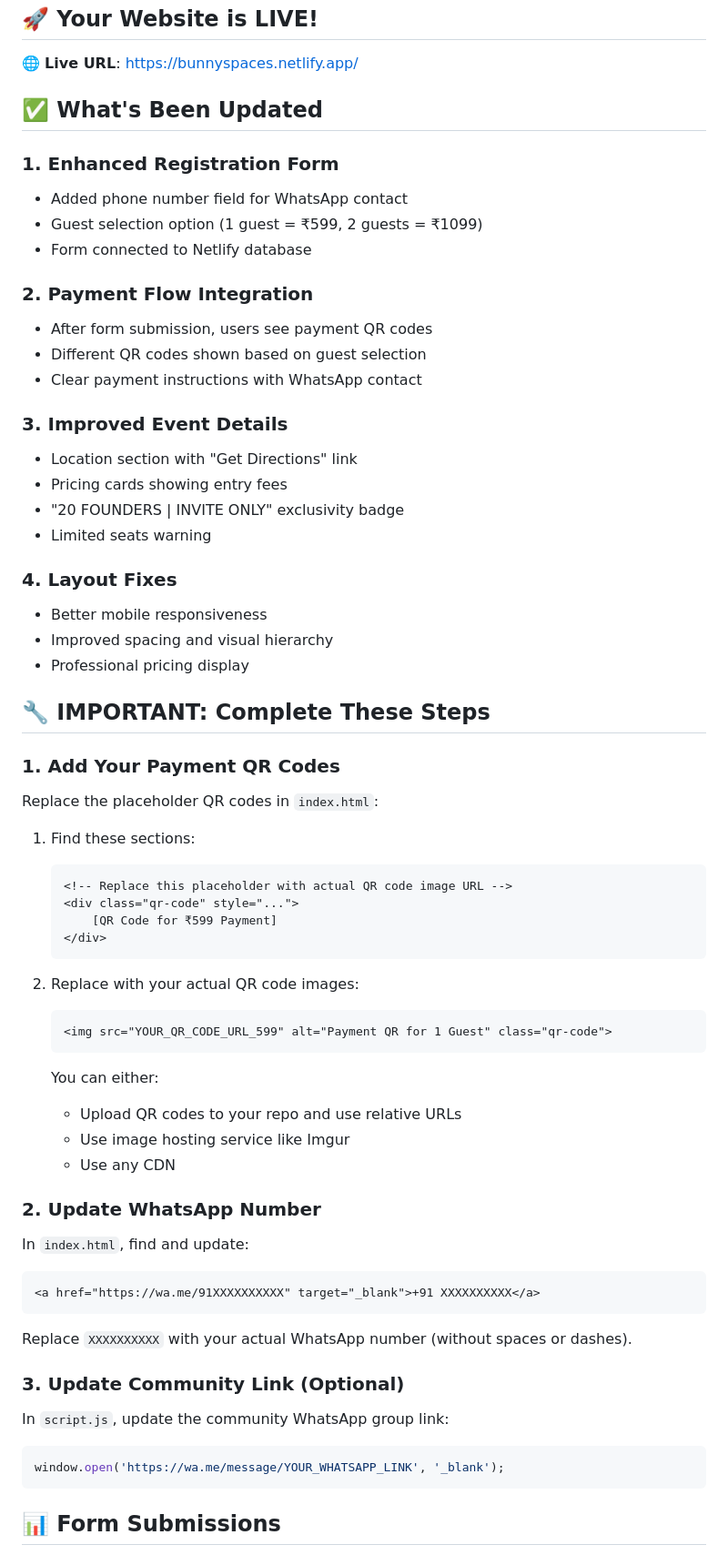
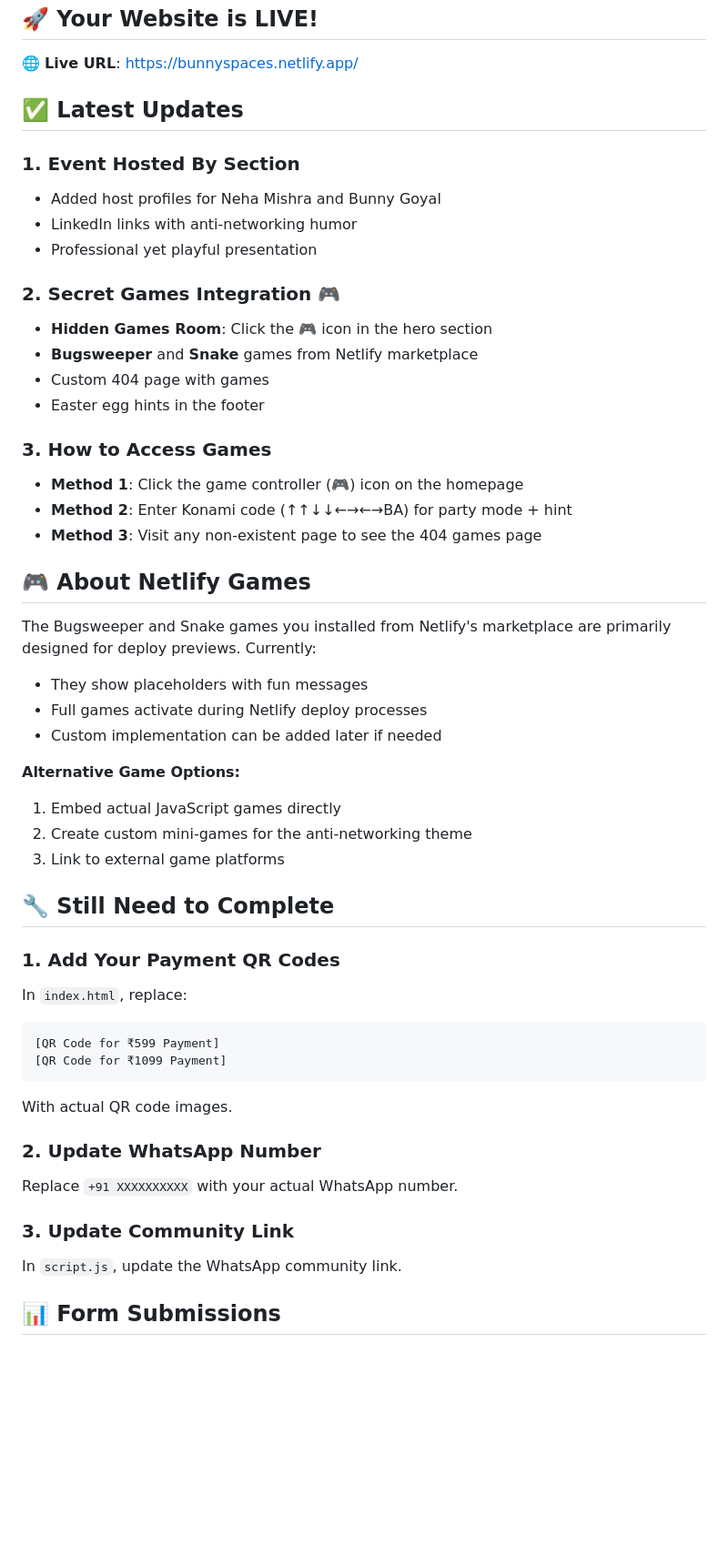
Before and after one commit to thebunnygoyal/bunnyspaces-website, a Markdown page: README.md, the part around one of its changes. Shown at 91% size. GitHub-like rendering; blank space fills up the shorter version.

````diff
--- a/README.md
+++ b/README.md
@@ -4,64 +4,52 @@
 
 🌐 **Live URL**: https://bunnyspaces.netlify.app/
 
-## ✅ What's Been Updated
+## ✅ Latest Updates
 
-### 1. **Enhanced Registration Form**
-- Added phone number field for WhatsApp contact
-- Guest selection option (1 guest = ₹599, 2 guests = ₹1099)
-- Form connected to Netlify database
+### 1. **Event Hosted By Section**
+- Added host profiles for Neha Mishra and Bunny Goyal
+- LinkedIn links with anti-networking humor
+- Professional yet playful presentation
 
-### 2. **Payment Flow Integration**
-- After form submission, users see payment QR codes
-- Different QR codes shown based on guest selection
-- Clear payment instructions with WhatsApp contact
+### 2. **Secret Games Integration** 🎮
+- **Hidden Games Room**: Click the 🎮 icon in the hero section
+- **Bugsweeper** and **Snake** games from Netlify marketplace
+- Custom 404 page with games
+- Easter egg hints in the footer
 
-### 3. **Improved Event Details**
-- Location section with "Get Directions" link
-- Pricing cards showing entry fees
-- "20 FOUNDERS | INVITE ONLY" exclusivity badge
-- Limited seats warning
+### 3. **How to Access Games**
+- **Method 1**: Click the game controller (🎮) icon on the homepage
+- **Method 2**: Enter Konami code (↑↑↓↓←→←→BA) for party mode + hint
+- **Method 3**: Visit any non-existent page to see the 404 games page
 
-### 4. **Layout Fixes**
-- Better mobile responsiveness
-- Improved spacing and visual hierarchy
-- Professional pricing display
+## 🎮 About Netlify Games
 
-## 🔧 IMPORTANT: Complete These Steps
+The Bugsweeper and Snake games you installed from Netlify's marketplace are primarily designed for deploy previews. Currently:
+
+- They show placeholders with fun messages
+- Full games activate during Netlify deploy processes
+- Custom implementation can be added later if needed
+
+**Alternative Game Options:**
+1. Embed actual JavaScript games directly
+2. Create custom mini-games for the anti-networking theme
+3. Link to external game platforms
+
+## 🔧 Still Need to Complete
 
 ### 1. **Add Your Payment QR Codes**
-Replace the placeholder QR codes in `index.html`:
-
-1. Find these sections:
-   ```html
-   <!-- Replace this placeholder with actual QR code image URL -->
-   <div class="qr-code" style="...">
-       [QR Code for ₹599 Payment]
-   </div>
-   ```
-
-2. Replace with your actual QR code images:
-   ```html
-   <img src="YOUR_QR_CODE_URL_599" alt="Payment QR for 1 Guest" class="qr-code">
-   ```
-
-   You can either:
-   - Upload QR codes to your repo and use relative URLs
-   - Use image hosting service like Imgur
-   - Use any CDN
+In `index.html`, replace:
+```html
+[QR Code for ₹599 Payment]
+[QR Code for ₹1099 Payment]
+```
+With actual QR code images.
 
 ### 2. **Update WhatsApp Number**
-In `index.html`, find and update:
-```html
-<a href="https://wa.me/91XXXXXXXXXX" target="_blank">+91 XXXXXXXXXX</a>
-```
-Replace `XXXXXXXXXX` with your actual WhatsApp number (without spaces or dashes).
+Replace `+91 XXXXXXXXXX` with your actual WhatsApp number.
 
-### 3. **Update Community Link** (Optional)
-In `script.js`, update the community WhatsApp group link:
-```javascript
-window.open('https://wa.me/message/YOUR_WHATSAPP_LINK', '_blank');
-```
+### 3. **Update Community Link**
+In `script.js`, update the WhatsApp community link.
 
 ## 📊 Form Submissions
 
````
Also changed, not shown: other parts of README.md (+58 -67 lines).
